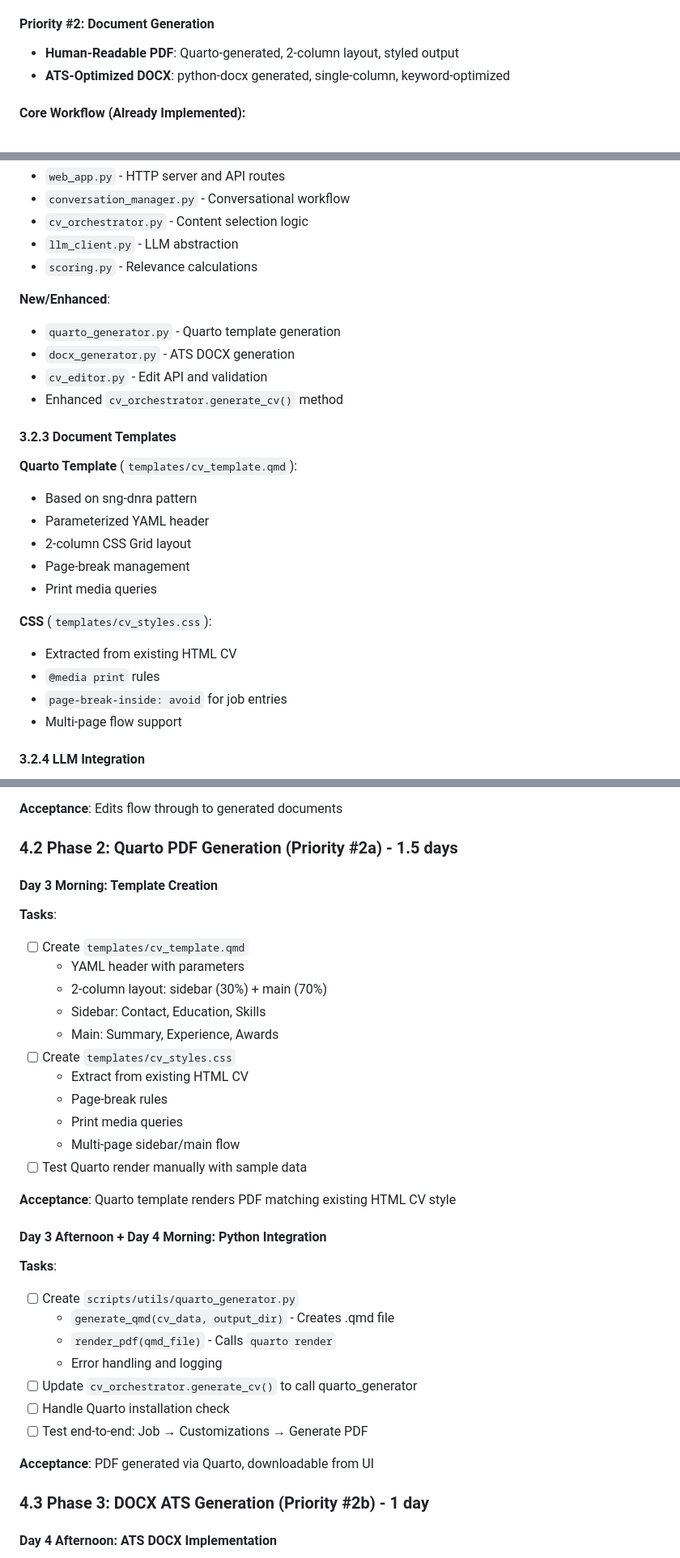
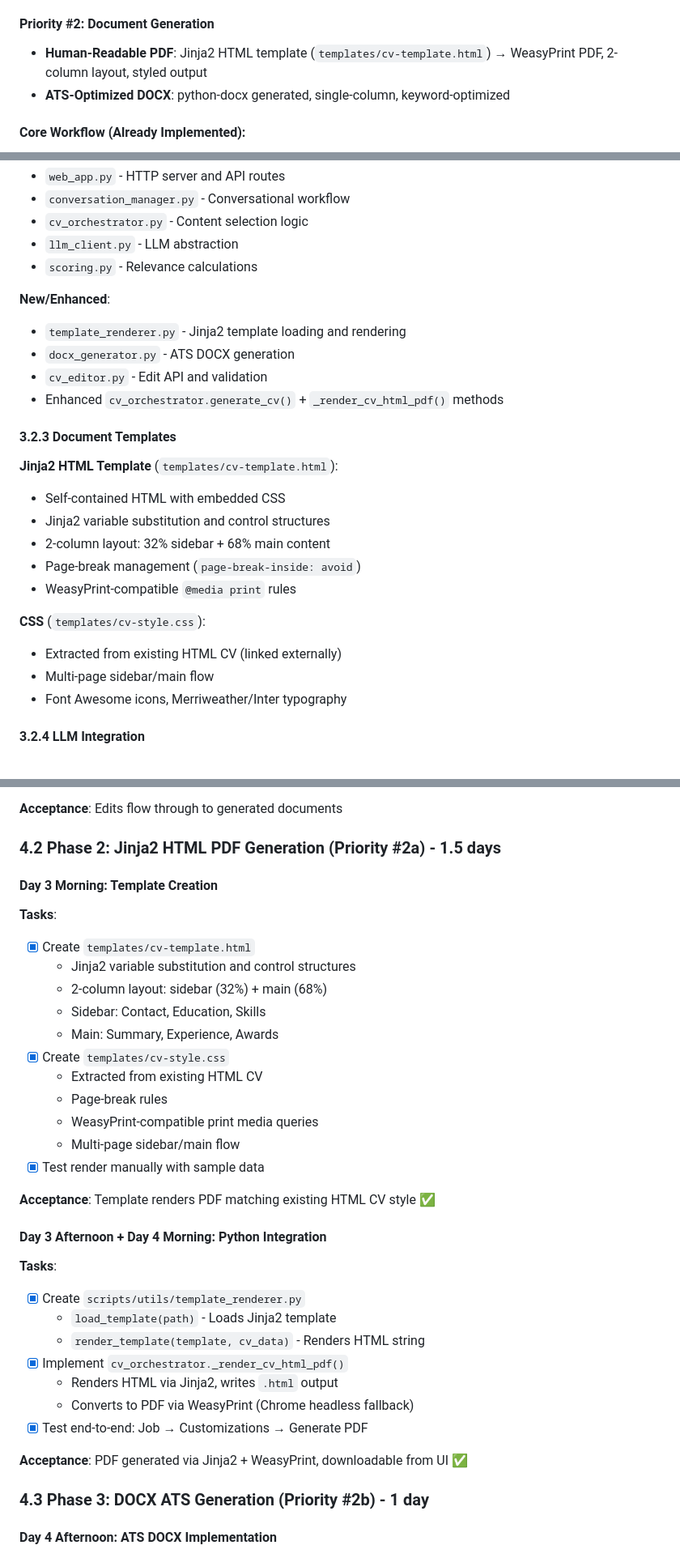
Before and after one commit to Warnes-Innovations/cv-builder, a Markdown page: PROJECT_SPECIFICATION.md, 3 parts joined by grey strips. Shown at 81% size. Drawn GitHub-style.

```diff
--- a/PROJECT_SPECIFICATION.md
+++ b/PROJECT_SPECIFICATION.md
@@ -31,7 +31,7 @@ The system analyzes job postings using LLM intelligence, recommends relevant exp
 - Save edits before final download
 
 #### **Priority #2: Document Generation**
-- **Human-Readable PDF**: Quarto-generated, 2-column layout, styled output
+- **Human-Readable PDF**: Jinja2 HTML template (`templates/cv-template.html`) → WeasyPrint PDF, 2-column layout, styled output
 - **ATS-Optimized DOCX**: python-docx generated, single-column, keyword-optimized
 
 #### **Core Workflow** (Already Implemented):
@@ -183,24 +184,23 @@ The system analyzes job postings using LLM intelligence, recommends relevant exp
 - `scoring.py` - Relevance calculations
 
 **New/Enhanced**:
-- `quarto_generator.py` - Quarto template generation
+- `template_renderer.py` - Jinja2 template loading and rendering
 - `docx_generator.py` - ATS DOCX generation
 - `cv_editor.py` - Edit API and validation
-- Enhanced `cv_orchestrator.generate_cv()` method
+- Enhanced `cv_orchestrator.generate_cv()` + `_render_cv_html_pdf()` methods
 
 #### 3.2.3 Document Templates
-**Quarto Template** (`templates/cv_template.qmd`):
-- Based on sng-dnra pattern
-- Parameterized YAML header
-- 2-column CSS Grid layout
-- Page-break management
-- Print media queries
+**Jinja2 HTML Template** (`templates/cv-template.html`):
+- Self-contained HTML with embedded CSS
+- Jinja2 variable substitution and control structures
+- 2-column layout: 32% sidebar + 68% main content
+- Page-break management (`page-break-inside: avoid`)
+- WeasyPrint-compatible `@media print` rules
 
-**CSS** (`templates/cv_styles.css`):
-- Extracted from existing HTML CV
-- `@media print` rules
-- `page-break-inside: avoid` for job entries
-- Multi-page flow support
+**CSS** (`templates/cv-style.css`):
+- Extracted from existing HTML CV (linked externally)
+- Multi-page sidebar/main flow
+- Font Awesome icons, Merriweather/Inter typography
 
 #### 3.2.4 LLM Integration
 - **Primary**: GitHub Models (gpt-4o via Copilot)
@@ -264,35 +264,35 @@ The system analyzes job postings using LLM intelligence, recommends relevant exp
 
 **Acceptance**: Edits flow through to generated documents
 
-### 4.2 Phase 2: Quarto PDF Generation (Priority #2a) - 1.5 days
+### 4.2 Phase 2: Jinja2 HTML PDF Generation (Priority #2a) - 1.5 days
 
 #### Day 3 Morning: Template Creation
 **Tasks**:
-- [ ] Create `templates/cv_template.qmd`
-  - YAML header with parameters
-  - 2-column layout: sidebar (30%) + main (70%)
+- [x] Create `templates/cv-template.html`
+  - Jinja2 variable substitution and control structures
+  - 2-column layout: sidebar (32%) + main (68%)
   - Sidebar: Contact, Education, Skills
   - Main: Summary, Experience, Awards
-- [ ] Create `templates/cv_styles.css`
-  - Extract from existing HTML CV
+- [x] Create `templates/cv-style.css`
+  - Extracted from existing HTML CV
   - Page-break rules
-  - Print media queries
+  - WeasyPrint-compatible print media queries
   - Multi-page sidebar/main flow
-- [ ] Test Quarto render manually with sample data
+- [x] Test render manually with sample data
 
-**Acceptance**: Quarto template renders PDF matching existing HTML CV style
+**Acceptance**: Template renders PDF matching existing HTML CV style ✅
 
 #### Day 3 Afternoon + Day 4 Morning: Python Integration
 **Tasks**:
-- [ ] Create `scripts/utils/quarto_generator.py`
-  - `generate_qmd(cv_data, output_dir)` - Creates .qmd file
-  - `render_pdf(qmd_file)` - Calls `quarto render`
-  - Error handling and logging
-- [ ] Update `cv_orchestrator.generate_cv()` to call quarto_generator
-- [ ] Handle Quarto installation check
-- [ ] Test end-to-end: Job → Customizations → Generate PDF
+- [x] Create `scripts/utils/template_renderer.py`
+  - `load_template(path)` - Loads Jinja2 template
+  - `render_template(template, cv_data)` - Renders HTML string
+- [x] Implement `cv_orchestrator._render_cv_html_pdf()`
+  - Renders HTML via Jinja2, writes `.html` output
+  - Converts to PDF via WeasyPrint (Chrome headless fallback)
+- [x] Test end-to-end: Job → Customizations → Generate PDF
 
-**Acceptance**: PDF generated via Quarto, downloadable from UI
+**Acceptance**: PDF generated via Jinja2 + WeasyPrint, downloadable from UI ✅
 
 ### 4.3 Phase 3: DOCX ATS Generation (Priority #2b) - 1 day
 
```
Also changed, not shown: other parts of PROJECT_SPECIFICATION.md (+83 -82 lines), REQUIREMENTS.md (+3 -1 lines).
